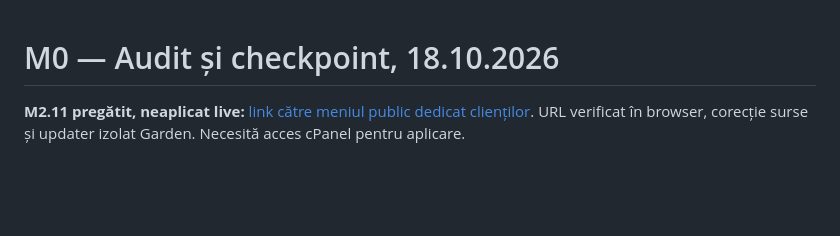
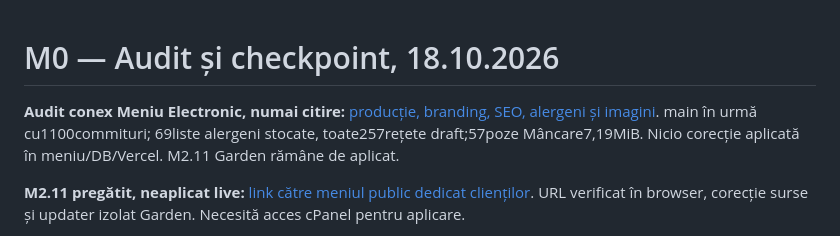
Before and after one commit to teodorbadea-art/old-mike-pub-site, a Markdown page: docs/continuity/00_START_AICI.md, the part around the change. Rendered like a GitHub page; blank space fills up the shorter version.

Commit message:
docs: verify Electronic Menu production drift and content/media audit

```diff
--- a/docs/continuity/00_START_AICI.md
+++ b/docs/continuity/00_START_AICI.md
@@ -1,4 +1,6 @@
 # M0 — Audit și checkpoint, 18.10.2026
+
+**Audit conex Meniu Electronic, numai citire:** [producție, branding, SEO, alergeni și imagini](32_AUDIT_MENIU_ELECTRONIC_20261019.md). main în urmă cu1100commituri; 69liste alergeni stocate, toate257rețete draft;57poze Mâncare7,19MiB. Nicio corecție aplicată în meniu/DB/Vercel. M2.11 Garden rămâne de aplicat.
 
 **M2.11 pregătit, neaplicat live:** [link către meniul public dedicat clienților](31_PUBLIC_MENU_LINK_M211.md). URL verificat în browser, corecție surse și updater izolat Garden. Necesită acces cPanel pentru aplicare.
 
```
Also changed, not shown: docs/continuity/32_AUDIT_MENIU_ELECTRONIC_20261019.md (added, +61 -0 lines).
